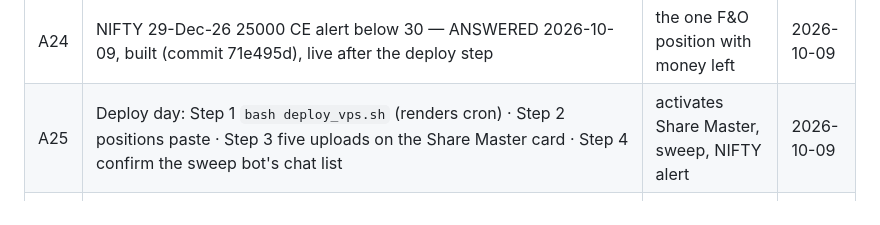
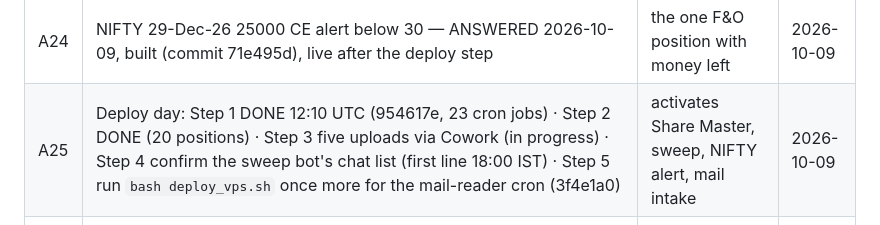
Before and after one commit to aman55501-cyber/mdo-platform, a Markdown page: AMAN_PENDING.md, the part around the change. Drawn GitHub-style.

Commit message:
pending: deploy-day steps 1-2 done, step 5 mail-reader cron
Co-Authored-By: Claude Fable 5.1 <noreply@anthropic.com>
Claude-Session: https://claude.ai/code/session_011SNmYyS7DGwWG49WCSnxkG

```diff
--- a/AMAN_PENDING.md
+++ b/AMAN_PENDING.md
@@ -16,7 +16,7 @@ over, and removes an item only when Aman says so. Never trimmed by housekeeping.
 | A15 | Vault import from the laptop (`_memory` folder + Family_Finance_Master.xlsx) via scp + vault_import.sh; then Shares CFO reconnect | memory and finance bots have nothing to read | 2026-10-08 |
 | A23 | Angel One holdings export (CSV) for the Share Master Portfolio tab; HDFC ×4 received 2026-10-09 | Portfolio tab incomplete without it | 2026-10-09 |
 | A24 | NIFTY 29-Dec-26 25000 CE alert below 30 — ANSWERED 2026-10-09, built (commit 71e495d), live after the deploy step | the one F&O position with money left | 2026-10-09 |
-| A25 | Deploy day: Step 1 `bash deploy_vps.sh` (renders cron) · Step 2 positions paste · Step 3 five uploads on the Share Master card · Step 4 confirm the sweep bot's chat list | activates Share Master, sweep, NIFTY alert | 2026-10-09 |
+| A25 | Deploy day: Step 1 DONE 12:10 UTC (954617e, 23 cron jobs) · Step 2 DONE (20 positions) · Step 3 five uploads via Cowork (in progress) · Step 4 confirm the sweep bot's chat list (first line 18:00 IST) · Step 5 run `bash deploy_vps.sh` once more for the mail-reader cron (3f4e1a0) | activates Share Master, sweep, NIFTY alert, mail intake | 2026-10-09 |
 | A26 | Connectors: C1 Gmail app password → VPS .env · C2 Drive sync of BUSINESSES · C3 say "calendar on" · C4 Tally monthly export · C5 five skills on · C6 plugin packs off (baby steps in chat 2026-10-09) | bots read mail, files, books; fewer clicks | 2026-10-09 |
 | A20 | Las Vegas trip 10–12 Nov: confirm travellers/origin/class/hotel band, check US visas, then book flight + hotel (briefs/TRIP_LAS_VEGAS_2026-11.md) | money moves = your click | 2026-10-09 |
 
```
